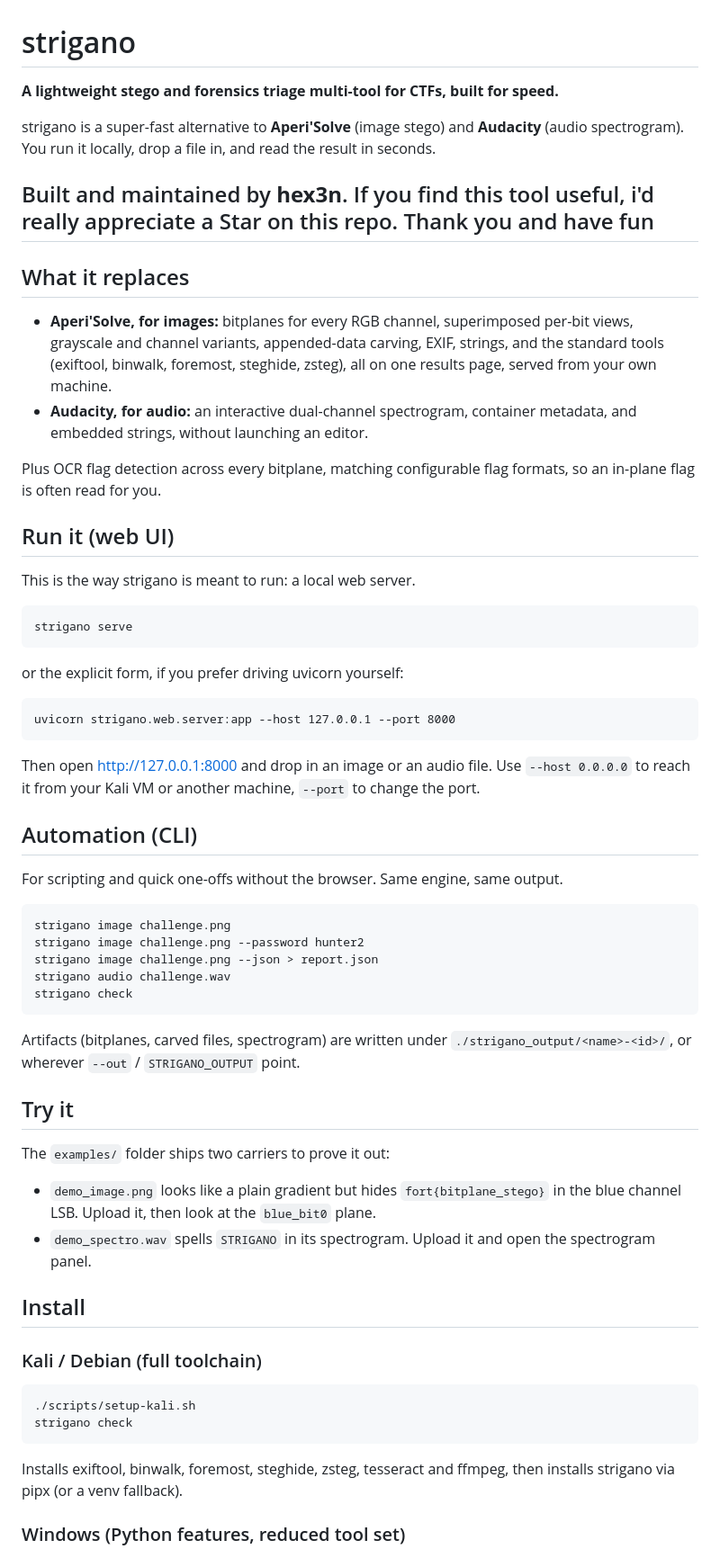
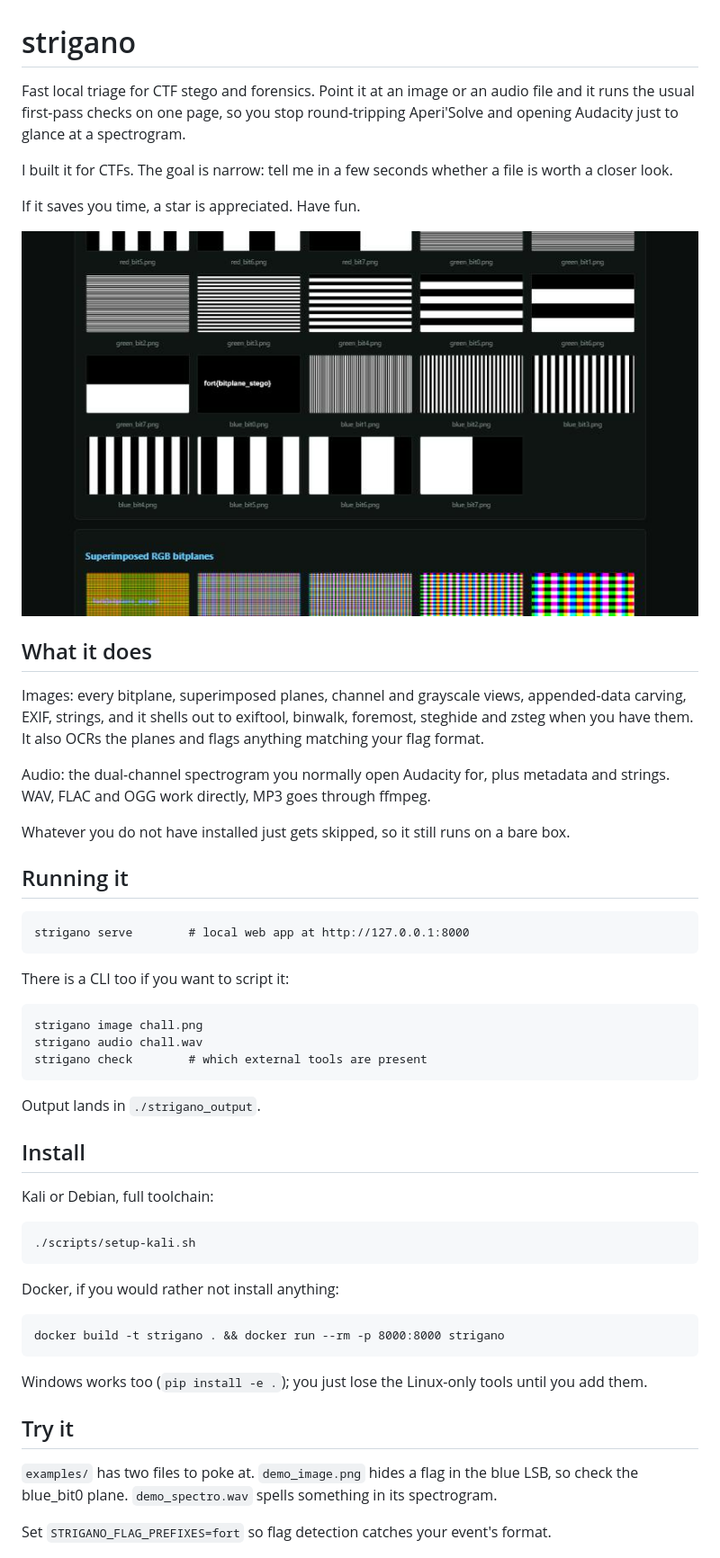
Before and after one commit to hex3n/strigano, a Markdown page: README.md, the part around one of its changes. Shown at 90% size. Rendered like a GitHub page; pictures changed too: docs/screenshot.png (added).

Commit message:
Rewrite README in plain English, add a screenshot, trim docstrings

````diff
--- a/README.md
+++ b/README.md
@@ -1,80 +1,56 @@
 # strigano
 
-**A lightweight stego and forensics triage multi-tool for CTFs, built for speed.**
+Fast local triage for CTF stego and forensics. Point it at an image or an audio file and it runs the usual first-pass checks on one page, so you stop round-tripping Aperi'Solve and opening Audacity just to glance at a spectrogram.
 
-strigano is a super-fast alternative to **Aperi'Solve** (image stego) and
-**Audacity** (audio spectrogram). You run it locally, drop a file in, and read the
-result in seconds.
+I built it for CTFs. The goal is narrow: tell me in a few seconds whether a file is worth a closer look.
 
-Built and maintained by **hex3n**.
-If you find this tool useful, i'd really appreciate a Star on this repo. Thank you and have fun
----
+If it saves you time, a star is appreciated. Have fun.
 
-## What it replaces
+![strigano revealing a hidden flag in an image bitplane](docs/screenshot.png)
 
-- **Aperi'Solve, for images:** bitplanes for every RGB channel, superimposed
-  per-bit views, grayscale and channel variants, appended-data carving, EXIF,
-  strings, and the standard tools (exiftool, binwalk, foremost, steghide,
-  zsteg), all on one results page, served from your own machine.
-- **Audacity, for audio:** an interactive dual-channel spectrogram, container
-  metadata, and embedded strings, without launching an editor.
+## What it does
 
-Plus OCR flag detection across every bitplane, matching configurable flag
-formats, so an in-plane flag is often read for you.
+Images: every bitplane, superimposed planes, channel and grayscale views, appended-data carving, EXIF, strings, and it shells out to exiftool, binwalk, foremost, steghide and zsteg when you have them. It also OCRs the planes and flags anything matching your flag format.
 
-## Run it (web UI)
+Audio: the dual-channel spectrogram you normally open Audacity for, plus metadata and strings. WAV, FLAC and OGG work directly, MP3 goes through ffmpeg.
 
-This is the way strigano is meant to run: a local web server.
+Whatever you do not have installed just gets skipped, so it still runs on a bare box.
+
+## Running it
 
 ```
-strigano serve
+strigano serve        # local web app at http://127.0.0.1:8000
 ```
 
-or the explicit form, if you prefer driving uvicorn yourself:
+There is a CLI too if you want to script it:
 
 ```
-uvicorn strigano.web.server:app --host 127.0.0.1 --port 8000
+strigano image chall.png
+strigano audio chall.wav
+strigano check        # which external tools are present
 ```
 
-Then open http://127.0.0.1:8000 and drop in an image or an audio file. Use
-`--host 0.0.0.0` to reach it from your Kali VM or another machine, `--port` to
-change the port.
+Output lands in `./strigano_output`.
 
-## Automation (CLI)
+## Install
 
-For scripting and quick one-offs without the browser. Same engine, same output.
+Kali or Debian, full toolchain:
 
 ```
-strigano image challenge.png
-strigano image challenge.png --password hunter2
-strigano image challenge.png --json > report.json
-strigano audio challenge.wav
-strigano check
+./scripts/setup-kali.sh
 ```
 
-Artifacts (bitplanes, carved files, spectrogram) are written under
-`./strigano_output/<name>-<id>/`, or wherever `--out` / `STRIGANO_OUTPUT` point.
+Docker, if you would rather not install anything:
+
+```
+docker build -t strigano . && docker run --rm -p 8000:8000 strigano
+```
+
+Windows works too (`pip install -e .`); you just lose the Linux-only tools until you add them.
 
 ## Try it
 
-The `examples/` folder ships two carriers to prove it out:
+`examples/` has two files to poke at. `demo_image.png` hides a flag in the blue LSB, so check the blue_bit0 plane. `demo_spectro.wav` spells something in its spectrogram.
 
-- `demo_image.png` looks like a plain gradient but hides `fort{bitplane_stego}`
-  in the blue channel LSB. Upload it, then look at the `blue_bit0` plane.
-- `demo_spectro.wav` spells `STRIGANO` in its spectrogram. Upload it and open
-  the spectrogram panel.
+Set `STRIGANO_FLAG_PREFIXES=fort` so flag detection catches your event's format.
 
-## Install
-
-### Kali / Debian (full toolchain)
-
-```
-./scripts/setup-kali.sh
-strigano check
-```
-
-Installs exiftool, binwalk, foremost, steghide, zsteg, tesseract and ffmpeg,
-then installs strigano via pipx (or a venv fallback).
-
-### Windows (Python features, reduced tool set)
-
````
Also changed, not shown: other parts of README.md (+1 -56 lines), 11 other files.
